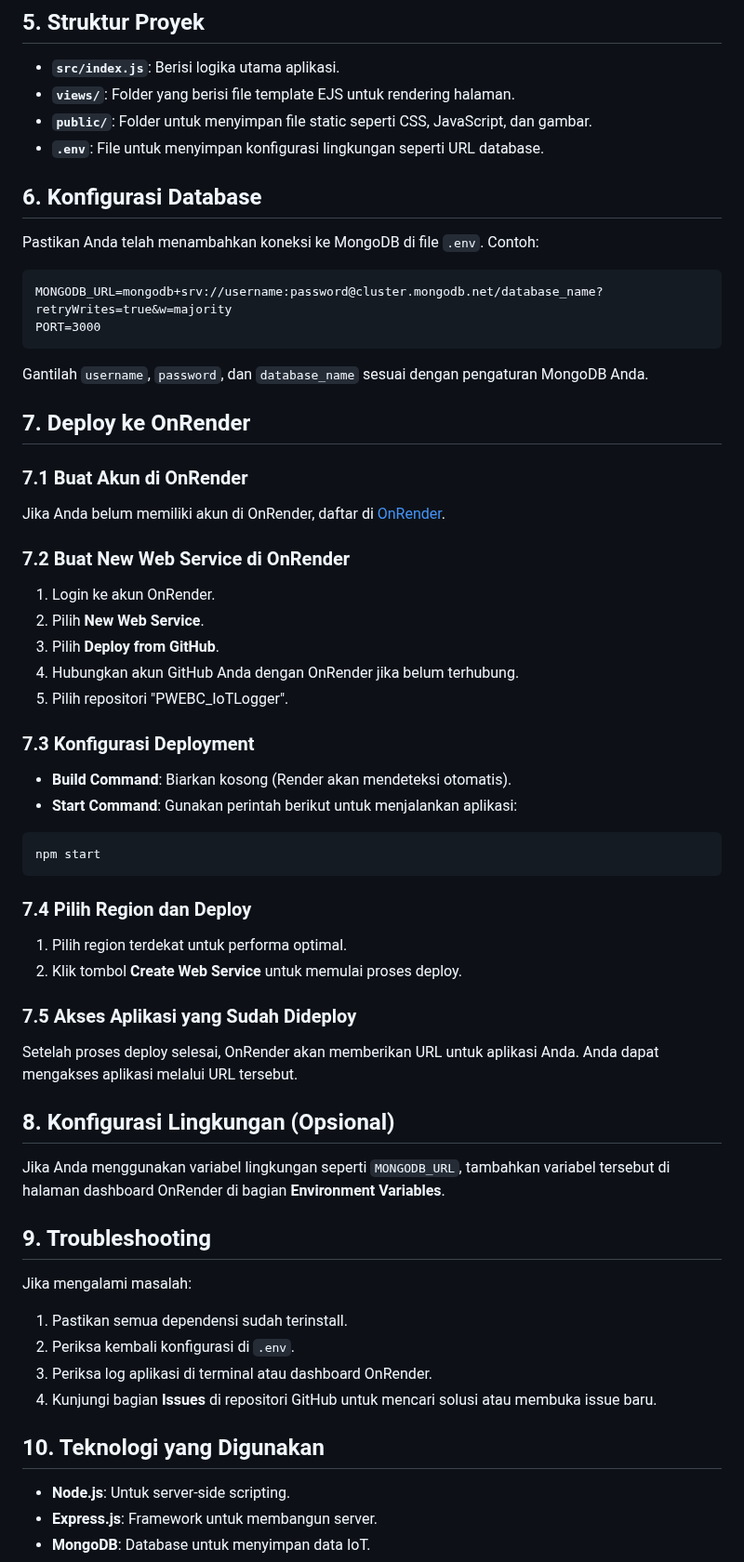
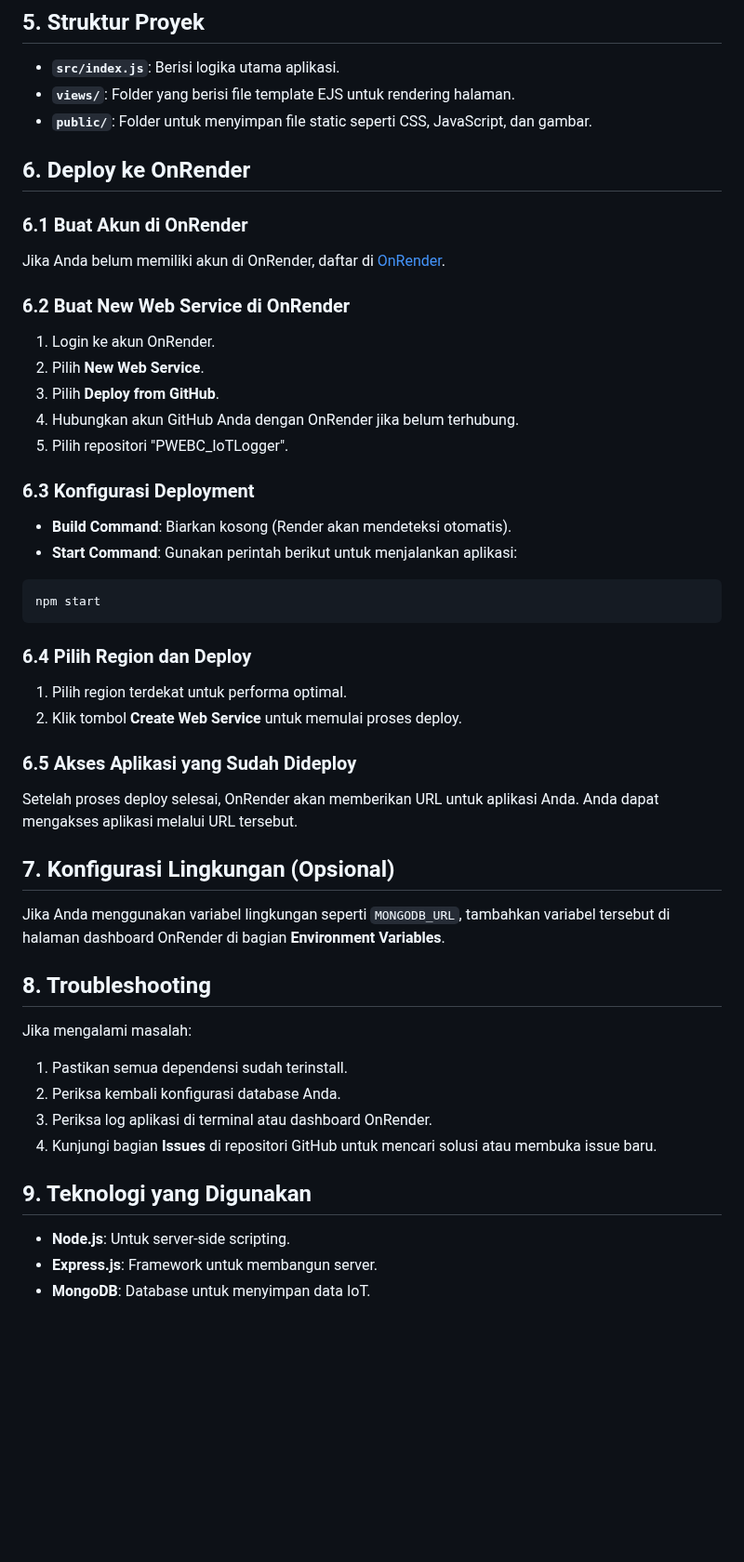
Before and after one commit to Gembut/iot-logger-pweb, a Markdown page: README.md, the part around the change. Shown at 93% size. GitHub-like rendering; blank space fills up the shorter version.

````diff
--- a/README.md
+++ b/README.md
@@ -43,26 +43,14 @@ Aplikasi akan berjalan di `http://localhost:3000` secara default. Anda dapat mem
 - **`src/index.js`**: Berisi logika utama aplikasi.
 - **`views/`**: Folder yang berisi file template EJS untuk rendering halaman.
 - **`public/`**: Folder untuk menyimpan file static seperti CSS, JavaScript, dan gambar.
-- **`.env`**: File untuk menyimpan konfigurasi lingkungan seperti URL database.
 
-## 6. Konfigurasi Database
+## 6. Deploy ke OnRender
 
-Pastikan Anda telah menambahkan koneksi ke MongoDB di file `.env`. Contoh:
-
-```
-MONGODB_URL=mongodb+srv://username:password@cluster.mongodb.net/database_name?retryWrites=true&w=majority
-PORT=3000
-```
-
-Gantilah `username`, `password`, dan `database_name` sesuai dengan pengaturan MongoDB Anda.
-
-## 7. Deploy ke OnRender
-
-### 7.1 Buat Akun di OnRender
+### 6.1 Buat Akun di OnRender
 
 Jika Anda belum memiliki akun di OnRender, daftar di [OnRender](https://render.com).
 
-### 7.2 Buat New Web Service di OnRender
+### 6.2 Buat New Web Service di OnRender
 
 1. Login ke akun OnRender.
 2. Pilih **New Web Service**.
@@ -70,7 +58,7 @@ Jika Anda belum memiliki akun di OnRender, daftar di [OnRender](https://render.c
 4. Hubungkan akun GitHub Anda dengan OnRender jika belum terhubung.
 5. Pilih repositori "PWEBC_IoTLogger".
 
-### 7.3 Konfigurasi Deployment
+### 6.3 Konfigurasi Deployment
 
 - **Build Command**: Biarkan kosong (Render akan mendeteksi otomatis).
 - **Start Command**: Gunakan perintah berikut untuk menjalankan aplikasi:
@@ -79,29 +67,29 @@ Jika Anda belum memiliki akun di OnRender, daftar di [OnRender](https://render.c
 npm start
 ```
 
-### 7.4 Pilih Region dan Deploy
+### 6.4 Pilih Region dan Deploy
 
 1. Pilih region terdekat untuk performa optimal.
 2. Klik tombol **Create Web Service** untuk memulai proses deploy.
 
-### 7.5 Akses Aplikasi yang Sudah Dideploy
+### 6.5 Akses Aplikasi yang Sudah Dideploy
 
 Setelah proses deploy selesai, OnRender akan memberikan URL untuk aplikasi Anda. Anda dapat mengakses aplikasi melalui URL tersebut.
 
-## 8. Konfigurasi Lingkungan (Opsional)
+## 7. Konfigurasi Lingkungan (Opsional)
 
 Jika Anda menggunakan variabel lingkungan seperti `MONGODB_URL`, tambahkan variabel tersebut di halaman dashboard OnRender di bagian **Environment Variables**.
 
-## 9. Troubleshooting
+## 8. Troubleshooting
 
 Jika mengalami masalah:
 
 1. Pastikan semua dependensi sudah terinstall.
-2. Periksa kembali konfigurasi di `.env`.
+2. Periksa kembali konfigurasi database Anda.
 3. Periksa log aplikasi di terminal atau dashboard OnRender.
 4. Kunjungi bagian **Issues** di repositori GitHub untuk mencari solusi atau membuka issue baru.
 
-## 10. Teknologi yang Digunakan
+## 9. Teknologi yang Digunakan
 
 - **Node.js**: Untuk server-side scripting.
 - **Express.js**: Framework untuk membangun server.
````
